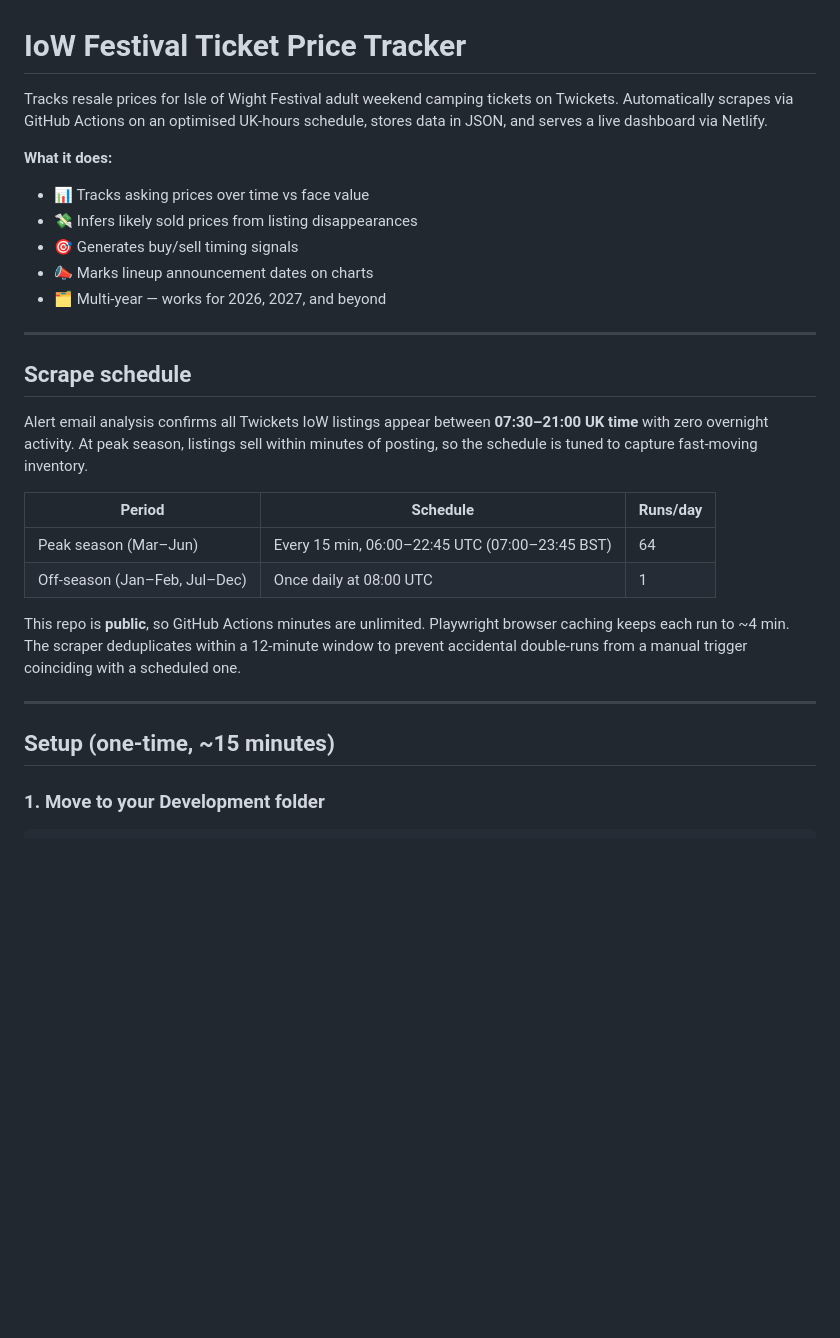
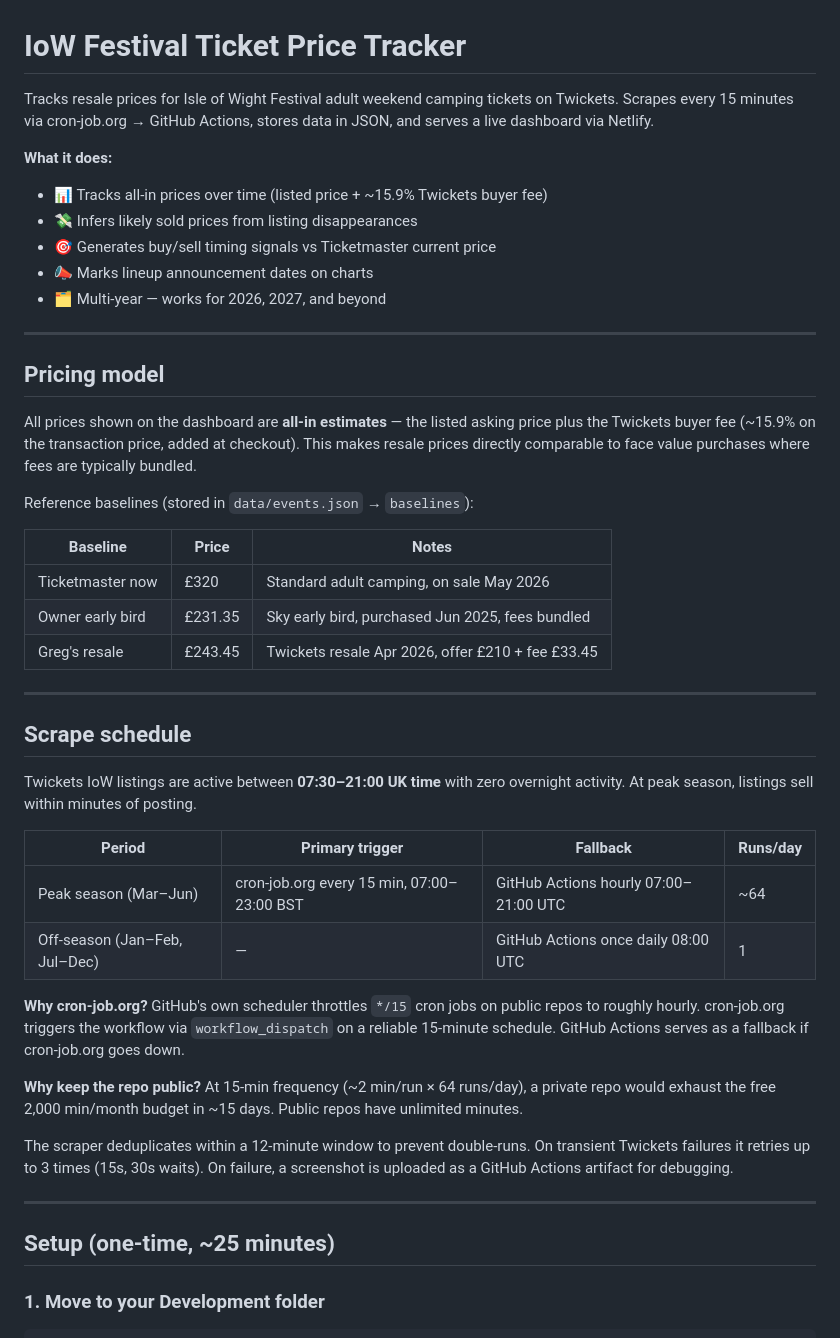
Before and after one commit to TimothyT99/iow-ticket-tracker, a Markdown page: README.md, the part around one of its changes. GitHub-like rendering; blank space fills up the shorter version.

```diff
--- a/README.md
+++ b/README.md
@@ -1,36 +1,58 @@
 # IoW Festival Ticket Price Tracker
 
 Tracks resale prices for Isle of Wight Festival adult weekend camping tickets on Twickets.
-Automatically scrapes via GitHub Actions on an optimised UK-hours schedule, stores data in JSON,
+Scrapes every 15 minutes via cron-job.org → GitHub Actions, stores data in JSON,
 and serves a live dashboard via Netlify.
 
 **What it does:**
-- 📊 Tracks asking prices over time vs face value
+- 📊 Tracks all-in prices over time (listed price + ~15.9% Twickets buyer fee)
 - 💸 Infers likely sold prices from listing disappearances
-- 🎯 Generates buy/sell timing signals
+- 🎯 Generates buy/sell timing signals vs Ticketmaster current price
 - 📣 Marks lineup announcement dates on charts
 - 🗂 Multi-year — works for 2026, 2027, and beyond
 
 ---
 
-## Scrape schedule
+## Pricing model
 
-Alert email analysis confirms all Twickets IoW listings appear between **07:30–21:00 UK time**
-with zero overnight activity. At peak season, listings sell within minutes of posting, so the
-schedule is tuned to capture fast-moving inventory.
+All prices shown on the dashboard are **all-in estimates** — the listed asking price plus the
+Twickets buyer fee (~15.9% on the transaction price, added at checkout). This makes resale prices
+directly comparable to face value purchases where fees are typically bundled.
 
-| Period | Schedule | Runs/day |
+Reference baselines (stored in `data/events.json` → `baselines`):
+
+| Baseline | Price | Notes |
 |---|---|---|
-| Peak season (Mar–Jun) | Every 15 min, 06:00–22:45 UTC (07:00–23:45 BST) | 64 |
-| Off-season (Jan–Feb, Jul–Dec) | Once daily at 08:00 UTC | 1 |
-
-This repo is **public**, so GitHub Actions minutes are unlimited. Playwright browser caching keeps
-each run to ~4 min. The scraper deduplicates within a 12-minute window to prevent accidental
-double-runs from a manual trigger coinciding with a scheduled one.
+| Ticketmaster now | £320 | Standard adult camping, on sale May 2026 |
+| Owner early bird | £231.35 | Sky early bird, purchased Jun 2025, fees bundled |
+| Greg's resale | £243.45 | Twickets resale Apr 2026, offer £210 + fee £33.45 |
 
 ---
 
-## Setup (one-time, ~15 minutes)
+## Scrape schedule
+
+Twickets IoW listings are active between **07:30–21:00 UK time** with zero overnight activity.
+At peak season, listings sell within minutes of posting.
+
+| Period | Primary trigger | Fallback | Runs/day |
+|---|---|---|---|
+| Peak season (Mar–Jun) | cron-job.org every 15 min, 07:00–23:00 BST | GitHub Actions hourly 07:00–21:00 UTC | ~64 |
+| Off-season (Jan–Feb, Jul–Dec) | — | GitHub Actions once daily 08:00 UTC | 1 |
+
+**Why cron-job.org?** GitHub's own scheduler throttles `*/15` cron jobs on public repos to
+roughly hourly. cron-job.org triggers the workflow via `workflow_dispatch` on a reliable
+15-minute schedule. GitHub Actions serves as a fallback if cron-job.org goes down.
+
+**Why keep the repo public?** At 15-min frequency (~2 min/run × 64 runs/day), a private repo
+would exhaust the free 2,000 min/month budget in ~15 days. Public repos have unlimited minutes.
+
+The scraper deduplicates within a 12-minute window to prevent double-runs. On transient
+Twickets failures it retries up to 3 times (15s, 30s waits). On failure, a screenshot is
+uploaded as a GitHub Actions artifact for debugging.
+
+---
+
+## Setup (one-time, ~25 minutes)
 
 ### 1. Move to your Development folder
 
```
Also changed, not shown: other parts of README.md (+70 -31 lines).
